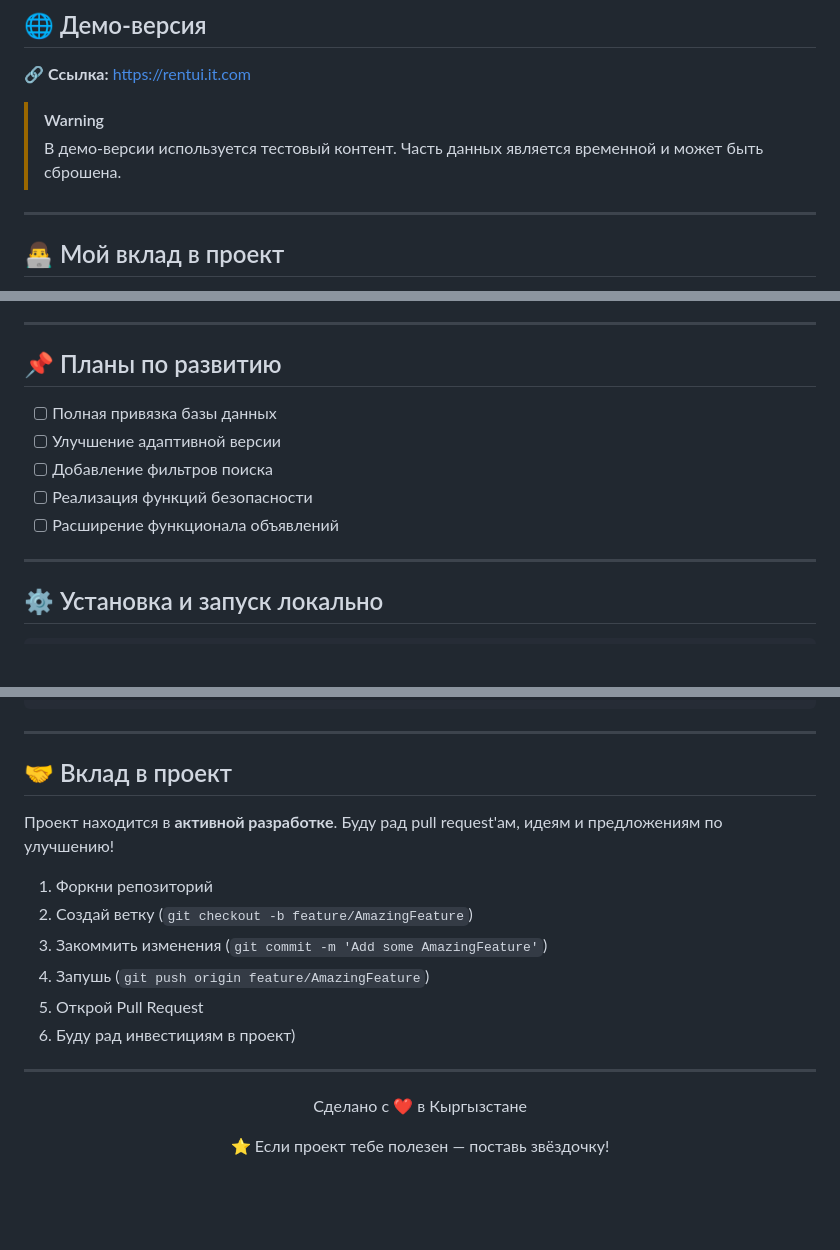
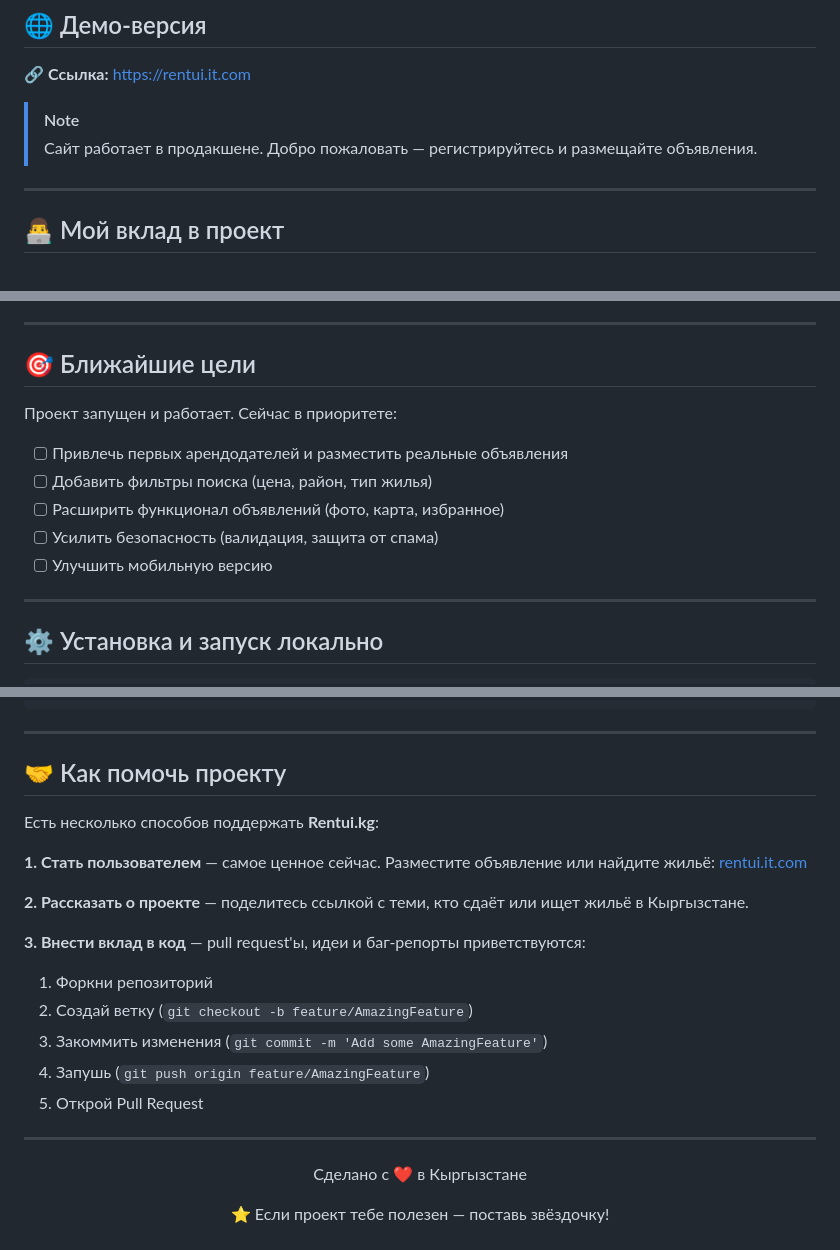
Before and after one commit to a1tvv/rentui.kg, a Markdown page: README.md, 3 parts joined by grey strips. Rendered like a GitHub page; blank space fills up the shorter version.

Commit message:
read me update 3

```diff
--- a/README.md
+++ b/README.md
@@ -70,8 +66,8 @@
 
 🔗 **Ссылка:** [https://rentui.it.com](https://rentui.it.com)
 
-> [!WARNING]
-> В демо-версии используется тестовый контент. Часть данных является временной и может быть сброшена.
+> [!NOTE]
+> Сайт работает в продакшене. Добро пожаловать — регистрируйтесь и размещайте объявления.
 
 ---
 
@@ -87,13 +83,15 @@
 
 ---
 
-## 📌 Планы по развитию
+## 🎯 Ближайшие цели
 
-- [ ] Полная привязка базы данных
-- [ ] Улучшение адаптивной версии
-- [ ] Добавление фильтров поиска
-- [ ] Реализация функций безопасности
-- [ ] Расширение функционала объявлений
+Проект запущен и работает. Сейчас в приоритете:
+
+- [ ] Привлечь первых арендодателей и разместить реальные объявления
+- [ ] Добавить фильтры поиска (цена, район, тип жилья)
+- [ ] Расширить функционал объявлений (фото, карта, избранное)
+- [ ] Усилить безопасность (валидация, защита от спама)
+- [ ] Улучшить мобильную версию
 
 ---
 
@@ -139,20 +137,23 @@ rentui.kg/
 
 ---
 
-## 🤝 Вклад в проект
+## 🤝 Как помочь проекту
 
-Проект находится в **активной разработке**.
-Буду рад pull request'ам, идеям и предложениям по улучшению!
+Есть несколько способов поддержать **Rentui.kg**:
+
+**1. Стать пользователем** — самое ценное сейчас. Разместите объявление или найдите жильё: [rentui.it.com](https://rentui.it.com)
+
+**2. Рассказать о проекте** — поделитесь ссылкой с теми, кто сдаёт или ищет жильё в Кыргызстане.
+
+**3. Внести вклад в код** — pull request'ы, идеи и баг-репорты приветствуются:
 
 1. Форкни репозиторий
 2. Создай ветку (`git checkout -b feature/AmazingFeature`)
 3. Закоммить изменения (`git commit -m 'Add some AmazingFeature'`)
 4. Запушь (`git push origin feature/AmazingFeature`)
 5. Открой Pull Request
-6. Буду рад инвестициям в проект)
 
 ---
-
 
 <div align="center">
 
```
Also changed, not shown: other parts of README.md (+4 -8 lines).
